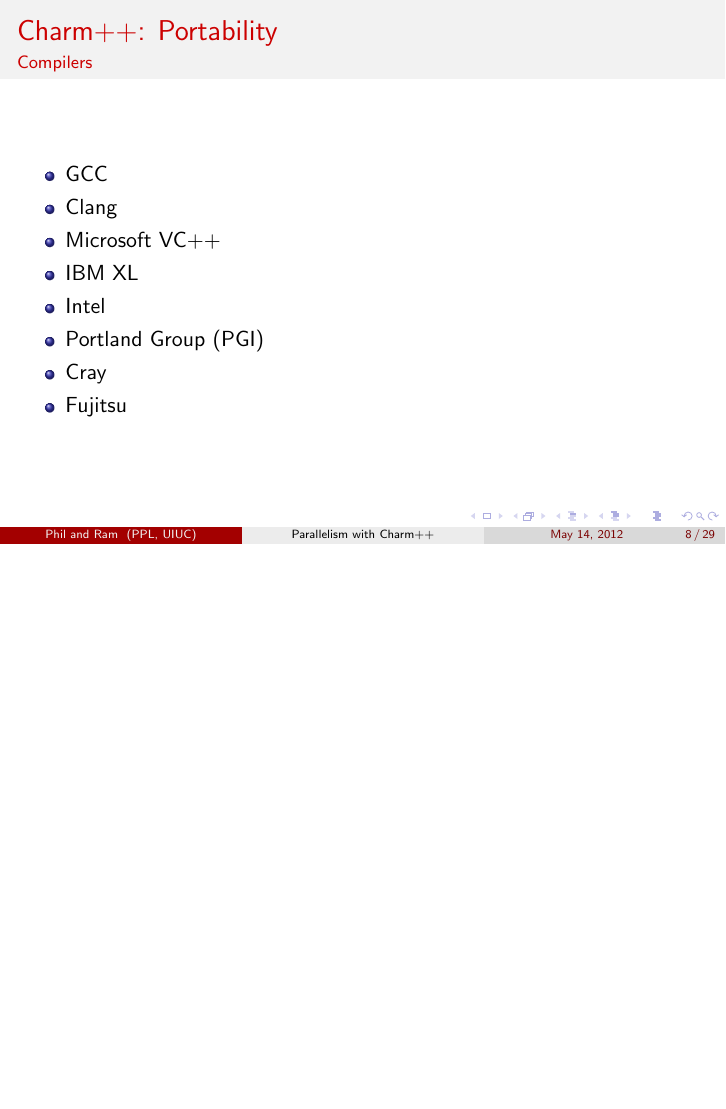
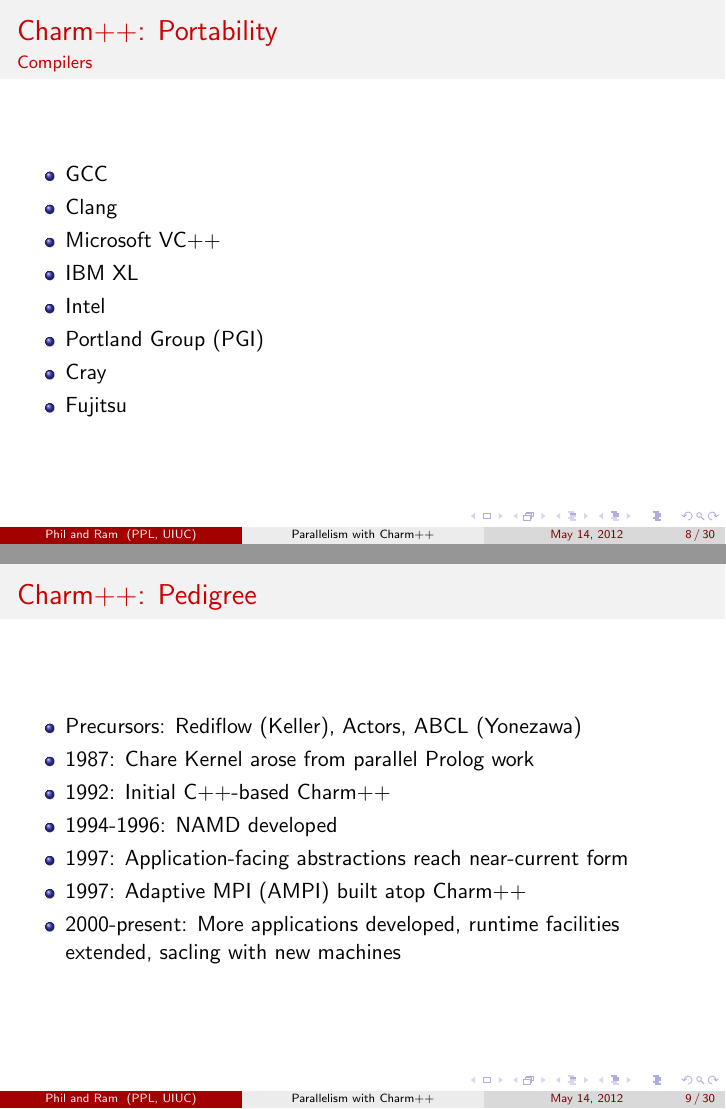
Before and after one commit to UIUC-PPL/charm_tutorial, LaTeX slides (2013-05-cppnow/presentation.tex, which reads 2013-05-cppnow/charm.tex): page 19 of 45 before the commit and pages 19 and 20 of 46 after it, the two joined at a grey line, the shorter picture padded with empty space. Compiled offline with pdfLaTeX.

Commit message:
brief history slide

```diff
--- a/2013-05-cppnow/charm.tex
+++ b/2013-05-cppnow/charm.tex
@@ -71,3 +71,17 @@
 \end{itemize}
 }
 \end{frame}
+
+\begin{frame}
+\frametitle{\charm: Pedigree}
+\begin{itemize}
+\item Precursors: Rediflow (Keller), Actors, ABCL (Yonezawa)
+\item 1987: Chare Kernel arose from parallel Prolog work
+\item 1992: Initial C++-based Charm++
+\item 1994-1996: NAMD developed
+\item 1997: Application-facing abstractions reach near-current form
+\item 1997: Adaptive MPI (AMPI) built atop Charm++
+\item 2000-present: More applications developed, runtime facilities extended,
+  sacling with new machines
+\end{itemize}
+\end{frame}
```
